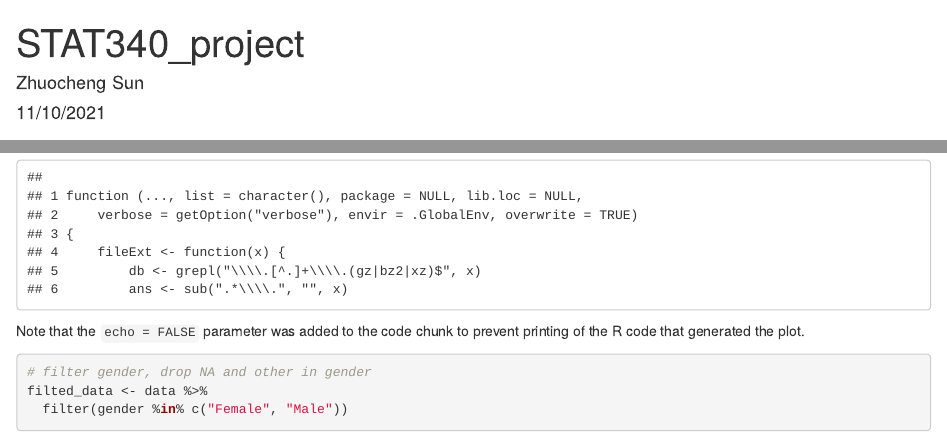
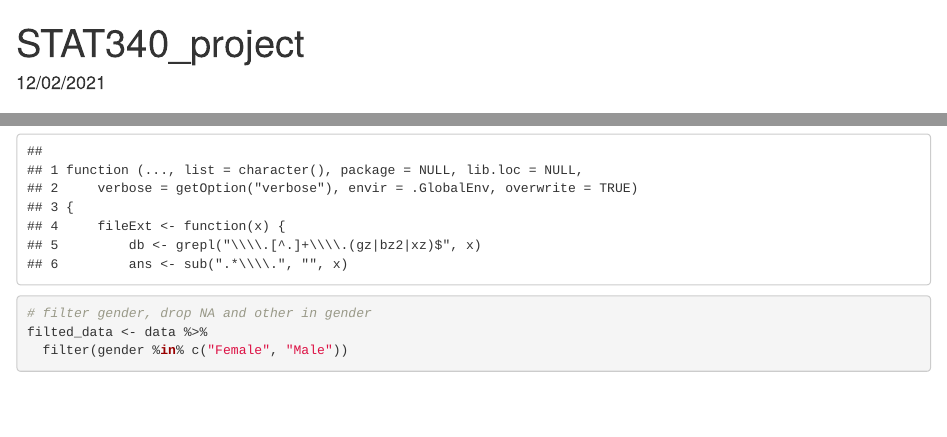
Before and after one commit to zsun273/STAT-340-Project, an R Markdown document (stat340-project.Rmd): the page in a window 1100 px wide, from its top, and a second part further down, joined at a grey line. Rendered offline with R 4.5, knitr and Pandoc, with nearby package versions; some code elsewhere in the file could not run offline.

Commit message:
"change header"

````diff
--- a/stat340-project.Rmd
+++ b/stat340-project.Rmd
@@ -1,7 +1,6 @@
 ---
 title: "STAT340_project"
-author: "Zhuocheng Sun"
-date: "11/10/2021"
+date: "12/02/2021"
 output: html_document
 ---
 
@@ -23,7 +22,6 @@ data <- read.csv("Levels_Fyi_Salary_Data.csv")
 head(data)
 ```
 
-Note that the `echo = FALSE` parameter was added to the code chunk to prevent printing of the R code that generated the plot.
 
 ```{r}
 # filter gender, drop NA and other in gender
````
Also changed, not shown: stat340-project.html, stat340-project.Rmd (3 more changed lines).
